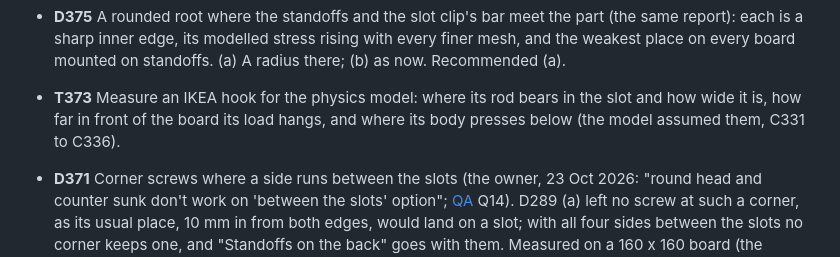
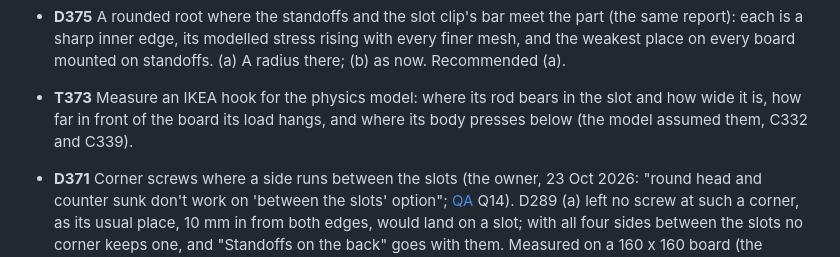
Before and after one commit to AlonRR/skadis-air, a Markdown page: docs/status.md, the part around the change. Rendered like a GitHub page.

Commit message:
docs(status): T373 cites the hook model's own choices, C332 and C339
C331 and C333 to C336 are the materials, mountings and cases, not the
hook's load path.

```diff
--- a/docs/status.md
+++ b/docs/status.md
@@ -291,7 +291,7 @@ clip (b4).
   standoffs. (a) A radius there; (b) as now. Recommended (a).
 
 - **T373** Measure an IKEA hook for the physics model: where its rod bears in the slot and how wide it is, how far in
-  front of the board its load hangs, and where its body presses below (the model assumed them, C331 to C336).
+  front of the board its load hangs, and where its body presses below (the model assumed them, C332 and C339).
 
 - **D371** Corner screws where a side runs between the slots (the owner, 23 Oct 2026: "round head and counter sunk
   don't work on 'between the slots' option"; [QA](research/2026-10-23-qa-sweep.md) Q14). D289 (a) left no screw at such a
```
